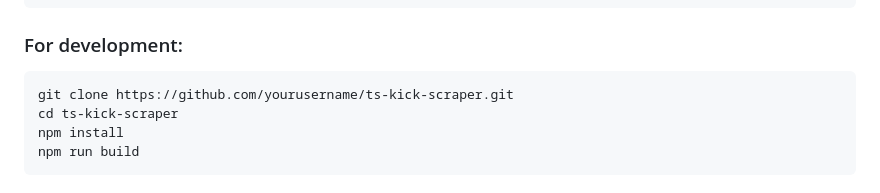
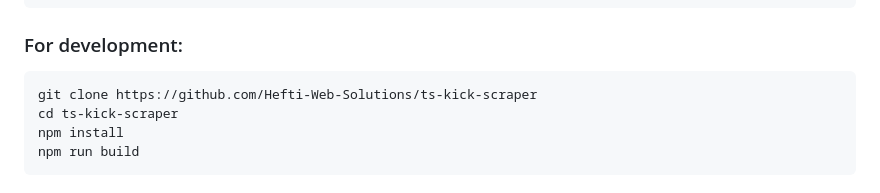
Before and after one commit to roadrunner21/kick-live-checker, a Markdown page: README.md, the part around the change. Rendered like a GitHub page.

Commit message:
docs(readme): update repository URL in development instructions

````diff
--- a/README.md
+++ b/README.md
@@ -27,7 +27,7 @@ npm install -g ts-kick-scraper
 
 ### For development:
 ```bash
-git clone https://github.com/yourusername/ts-kick-scraper.git
+git clone https://github.com/Hefti-Web-Solutions/ts-kick-scraper
 cd ts-kick-scraper
 npm install
 npm run build
````
